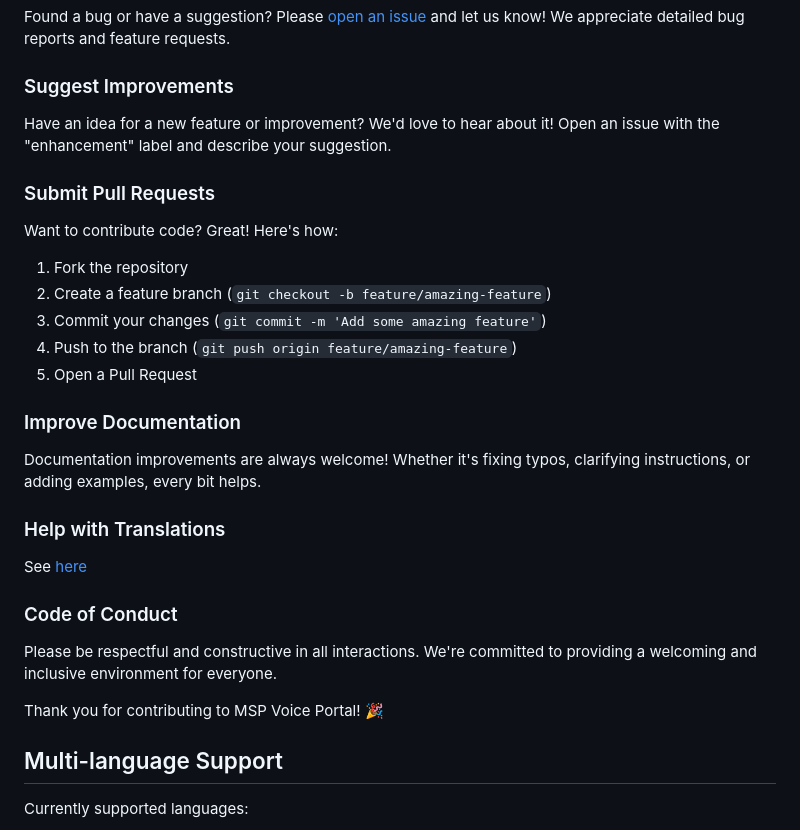
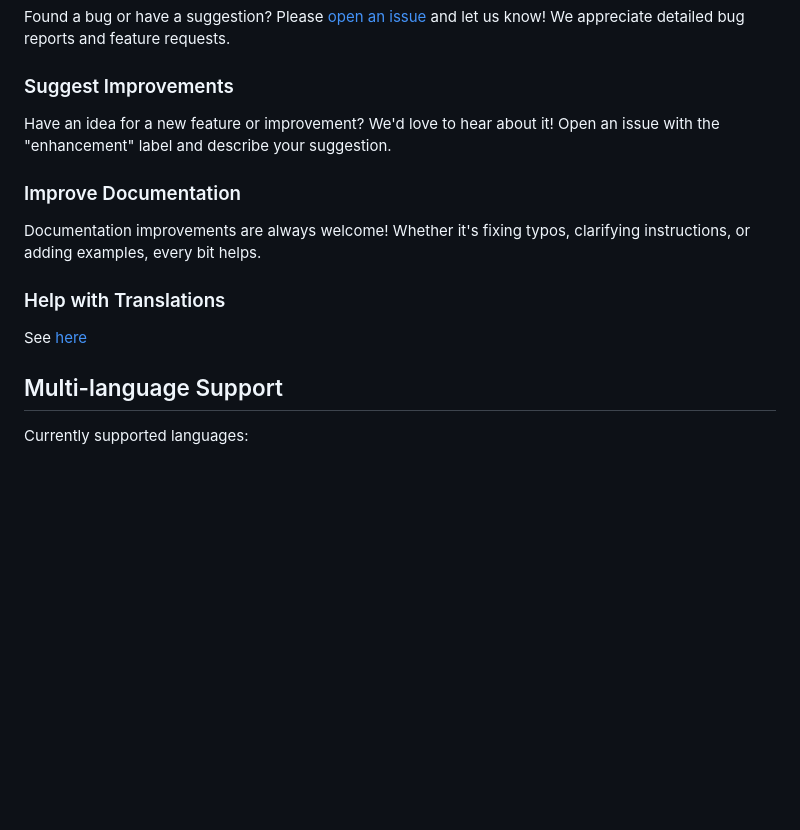
Before and after one commit to Monstertov/msp-voice-portal, a Markdown page: README.md, the part around the change. Rendered like a GitHub page; blank space fills up the shorter version.

Commit message:
better readme

```diff
--- a/README.md
+++ b/README.md
@@ -194,25 +194,11 @@ Found a bug or have a suggestion? Please [open an issue](https://github.com/Mons
 ### Suggest Improvements
 Have an idea for a new feature or improvement? We'd love to hear about it! Open an issue with the "enhancement" label and describe your suggestion.
 
-### Submit Pull Requests
-Want to contribute code? Great! Here's how:
-
-1. Fork the repository
-2. Create a feature branch (`git checkout -b feature/amazing-feature`)
-3. Commit your changes (`git commit -m 'Add some amazing feature'`)
-4. Push to the branch (`git push origin feature/amazing-feature`)
-5. Open a Pull Request
-
 ### Improve Documentation
 Documentation improvements are always welcome! Whether it's fixing typos, clarifying instructions, or adding examples, every bit helps.
 
 ### Help with Translations
 See [here](#multi-language-support)
-
-### Code of Conduct
-Please be respectful and constructive in all interactions. We're committed to providing a welcoming and inclusive environment for everyone.
-
-Thank you for contributing to MSP Voice Portal! 🎉
 
 ## Multi-language Support
 
```
